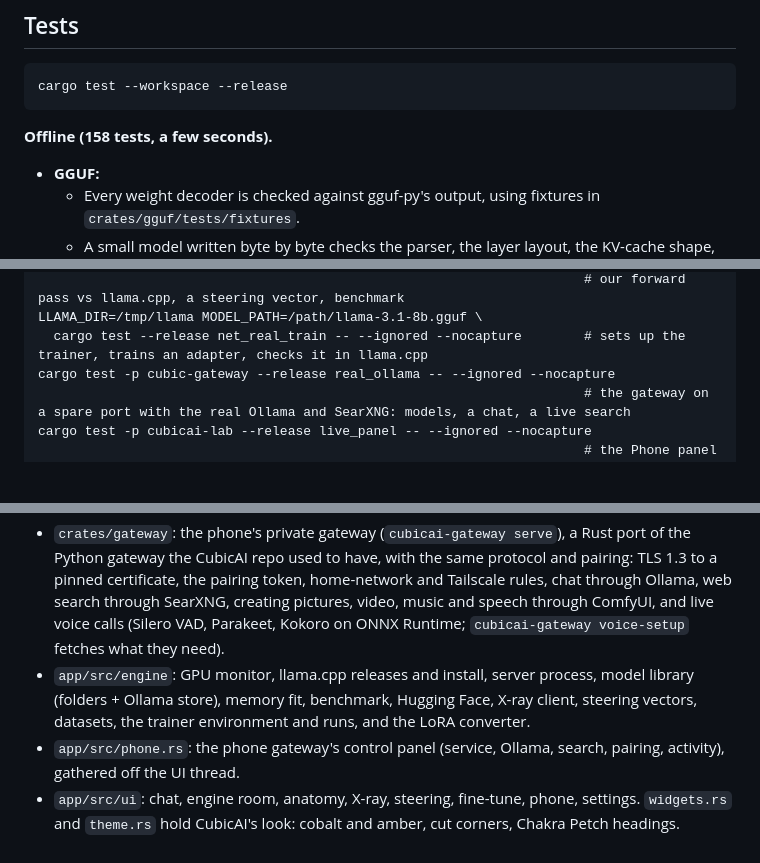
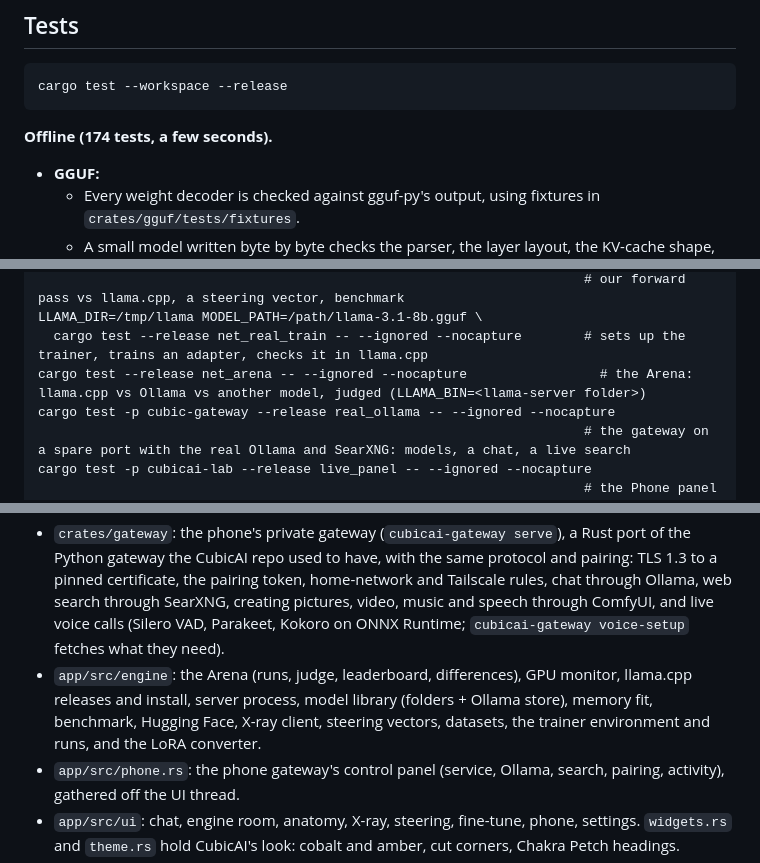
Before and after one commit to thomasmartinoa/cubicai-lab, a Markdown page: README.md, 3 parts joined by grey strips. Drawn GitHub-style; blank space fills up the shorter version.

````diff
--- a/README.md
+++ b/README.md
@@ -80,7 +91,7 @@ Rust 1.90+ (edition 2024). On Linux you need the usual windowing libraries (Wayl
 cargo test --workspace --release
 ```
 
-**Offline (158 tests, a few seconds).**
+**Offline (174 tests, a few seconds).**
 - **GGUF:**
   - Every weight decoder is checked against gguf-py's output, using fixtures in `crates/gguf/tests/fixtures`.
   - A small model written byte by byte checks the parser, the layer layout, the KV-cache shape, the statistics and the zoom windows against exact values.
@@ -134,6 +151,7 @@ LLAMA_DIR=/tmp/llama MODEL_PATH=/path/model.gguf \
                                                                       # our forward pass vs llama.cpp, a steering vector, benchmark
 LLAMA_DIR=/tmp/llama MODEL_PATH=/path/llama-3.1-8b.gguf \
   cargo test --release net_real_train -- --ignored --nocapture        # sets up the trainer, trains an adapter, checks it in llama.cpp
+cargo test --release net_arena -- --ignored --nocapture                 # the Arena: llama.cpp vs Ollama vs another model, judged (LLAMA_BIN=<llama-server folder>)
 cargo test -p cubic-gateway --release real_ollama -- --ignored --nocapture
                                                                       # the gateway on a spare port with the real Ollama and SearXNG: models, a chat, a live search
 cargo test -p cubicai-lab --release live_panel -- --ignored --nocapture
@@ -156,7 +174,7 @@ SHOTS=/tmp/s MODEL=gpt-oss TENSOR=blk.5.ffn_down_exps.weight \
   - `--example next -- model.gguf "The capital of France is"` prints next-token odds
   - `--example steer -- llama3.gguf 0 0.25 -0.25` builds a joyful/gloomy vector and writes with it, all on the CPU
 - `crates/gateway`: the phone's private gateway (`cubicai-gateway serve`), a Rust port of the Python gateway the CubicAI repo used to have, with the same protocol and pairing: TLS 1.3 to a pinned certificate, the pairing token, home-network and Tailscale rules, chat through Ollama, web search through SearXNG, creating pictures, video, music and speech through ComfyUI, and live voice calls (Silero VAD, Parakeet, Kokoro on ONNX Runtime; `cubicai-gateway voice-setup` fetches what they need).
-- `app/src/engine`: GPU monitor, llama.cpp releases and install, server process, model library (folders + Ollama store), memory fit, benchmark, Hugging Face, X-ray client, steering vectors, datasets, the trainer environment and runs, and the LoRA converter.
+- `app/src/engine`: the Arena (runs, judge, leaderboard, differences), GPU monitor, llama.cpp releases and install, server process, model library (folders + Ollama store), memory fit, benchmark, Hugging Face, X-ray client, steering vectors, datasets, the trainer environment and runs, and the LoRA converter.
 - `app/src/phone.rs`: the phone gateway's control panel (service, Ollama, search, pairing, activity), gathered off the UI thread.
 - `app/src/ui`: chat, engine room, anatomy, X-ray, steering, fine-tune, phone, settings. `widgets.rs` and `theme.rs` hold CubicAI's look: cobalt and amber, cut corners, Chakra Petch headings.
 
````
Also changed, not shown: other parts of README.md (+17 -0 lines), CLAUDE.md (+11 -2 lines), docs/screenshots/arena.png (added), 12 other files.
